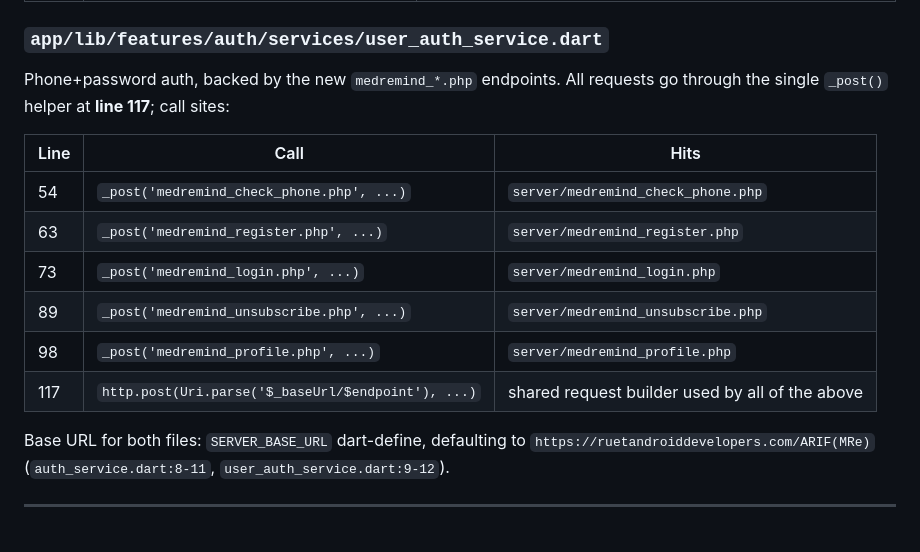
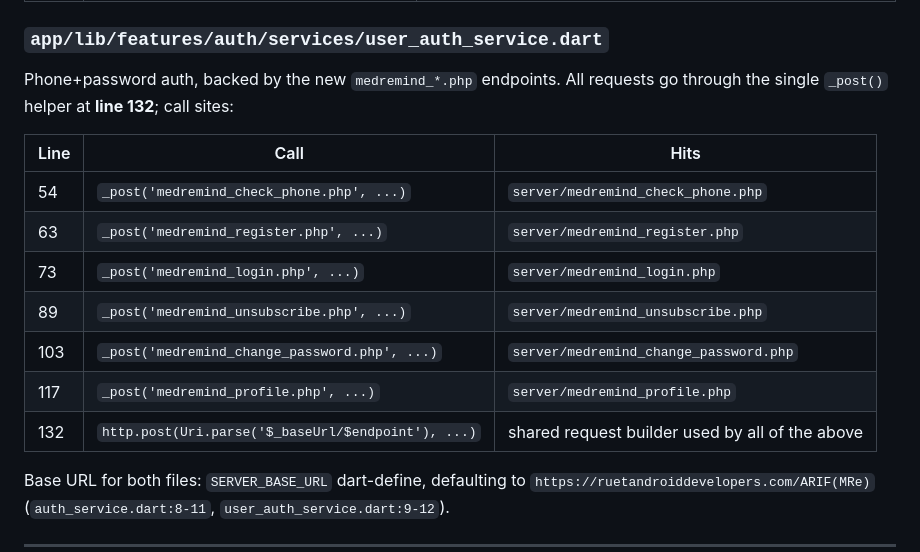
Before and after one commit to TheObsidianEye-ARIF-FOYSAL/Medremind_v2, a Markdown page: API_USAGE.md, the part around the change. GitHub-like rendering; blank space fills up the shorter version.

```diff
--- a/API_USAGE.md
+++ b/API_USAGE.md
@@ -23,7 +23,7 @@ BDApps OTP calls, proxied through the server's `send_otp.php` / `verify_otp.php`
 | 105 | `Uri.parse('$_baseUrl/unsubscribe.php')` | `server/unsubscribe.php` (generic opt-out; not the one used by the app's P4 flow — see below) |
 
 ### `app/lib/features/auth/services/user_auth_service.dart`
-Phone+password auth, backed by the new `medremind_*.php` endpoints. All requests go through the single `_post()` helper at **line 117**; call sites:
+Phone+password auth, backed by the new `medremind_*.php` endpoints. All requests go through the single `_post()` helper at **line 132**; call sites:
 
 | Line | Call | Hits |
 |---|---|---|
@@ -31,8 +31,9 @@ Phone+password auth, backed by the new `medremind_*.php` endpoints. All requests
 | 63 | `_post('medremind_register.php', ...)` | `server/medremind_register.php` |
 | 73 | `_post('medremind_login.php', ...)` | `server/medremind_login.php` |
 | 89 | `_post('medremind_unsubscribe.php', ...)` | `server/medremind_unsubscribe.php` |
-| 98 | `_post('medremind_profile.php', ...)` | `server/medremind_profile.php` |
-| 117 | `http.post(Uri.parse('$_baseUrl/$endpoint'), ...)` | shared request builder used by all of the above |
+| 103 | `_post('medremind_change_password.php', ...)` | `server/medremind_change_password.php` |
+| 117 | `_post('medremind_profile.php', ...)` | `server/medremind_profile.php` |
+| 132 | `http.post(Uri.parse('$_baseUrl/$endpoint'), ...)` | shared request builder used by all of the above |
 
 Base URL for both files: `SERVER_BASE_URL` dart-define, defaulting to
 `https://ruetandroiddevelopers.com/ARIF(MRe)` (`auth_service.dart:8-11`,
```
